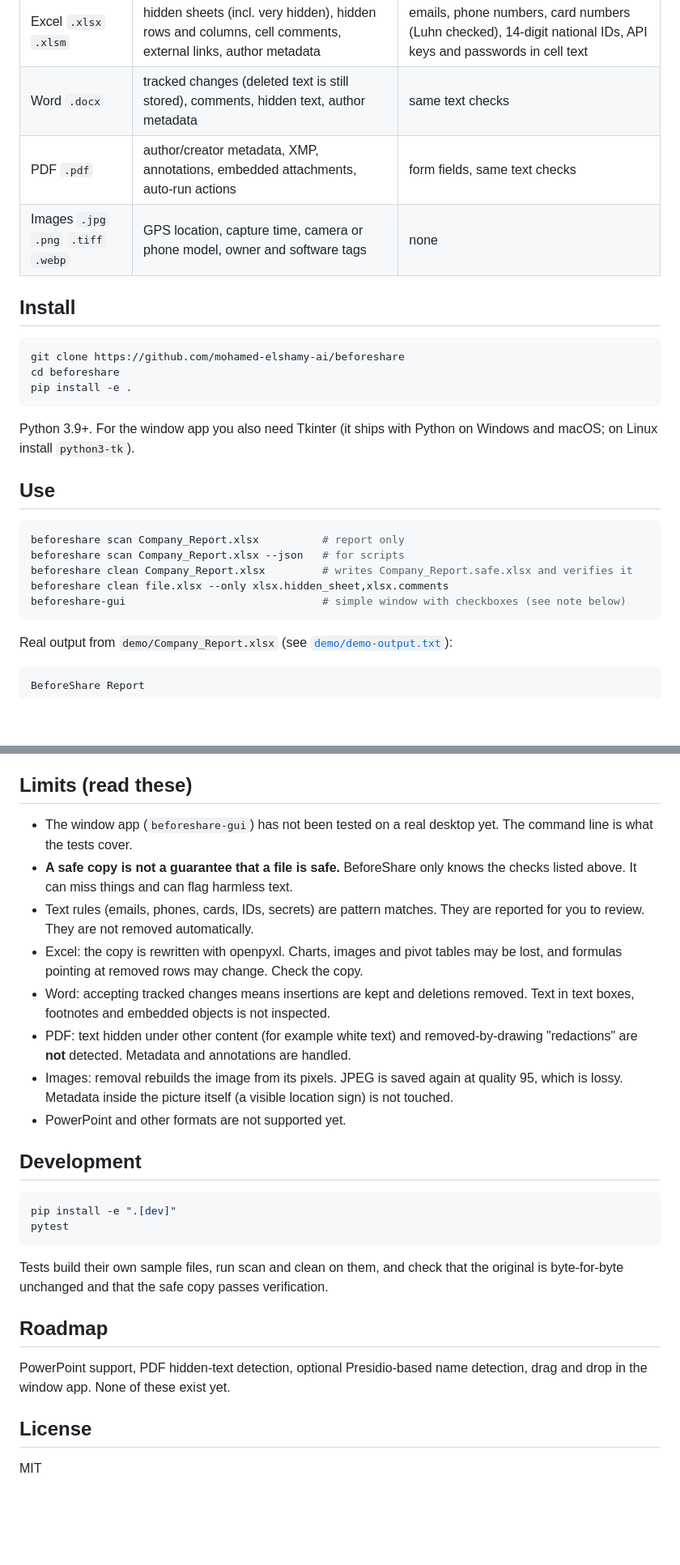
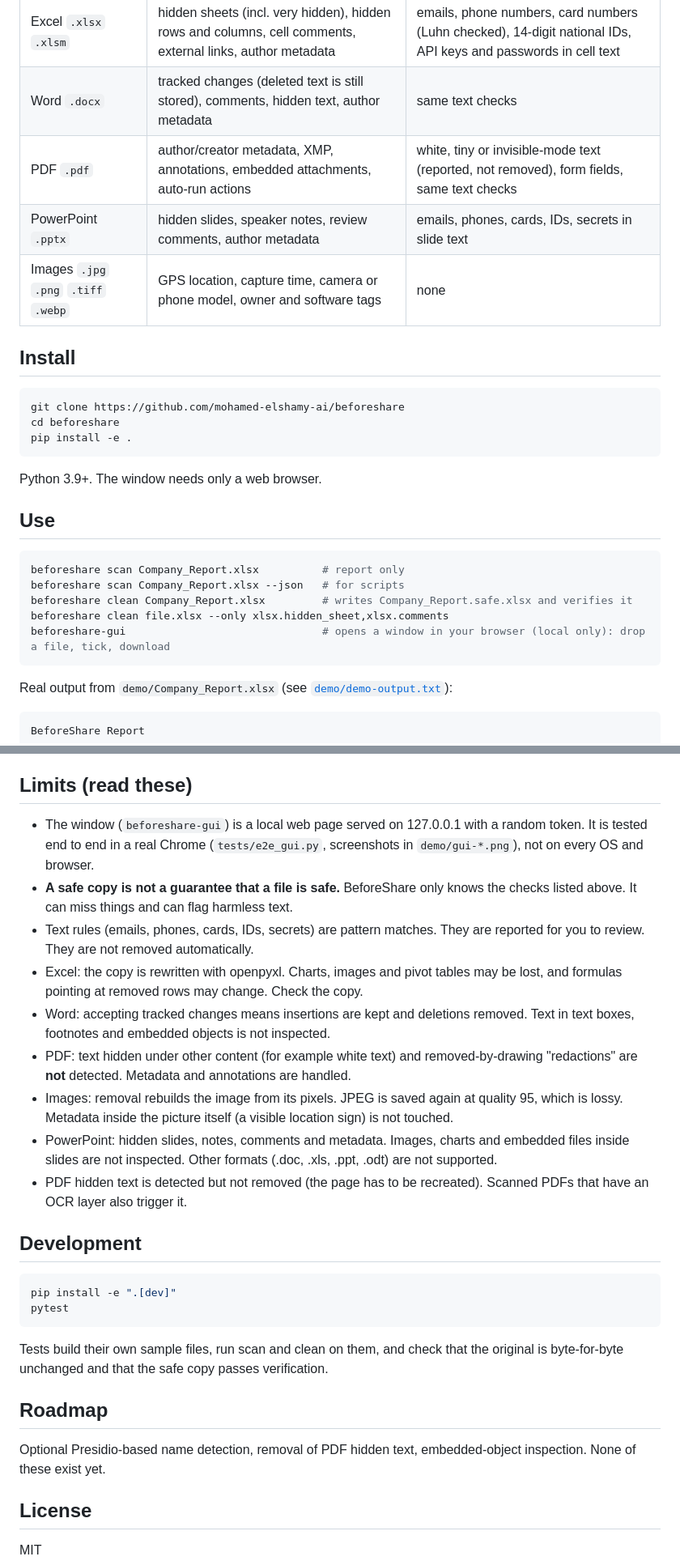
Before and after one commit to Hamasa-ElShamy/beforeshare, a Markdown page: README.md, 2 parts joined by grey strips. Shown at 81% size. Drawn GitHub-style; blank space fills up the shorter version.

````diff
--- a/README.md
+++ b/README.md
@@ -10,7 +10,8 @@ Runs fully offline. No AI model, no cloud: every check is a plain rule you can r
 |---|---|---|
 | Excel `.xlsx` `.xlsm` | hidden sheets (incl. very hidden), hidden rows and columns, cell comments, external links, author metadata | emails, phone numbers, card numbers (Luhn checked), 14-digit national IDs, API keys and passwords in cell text |
 | Word `.docx` | tracked changes (deleted text is still stored), comments, hidden text, author metadata | same text checks |
-| PDF `.pdf` | author/creator metadata, XMP, annotations, embedded attachments, auto-run actions | form fields, same text checks |
+| PDF `.pdf` | author/creator metadata, XMP, annotations, embedded attachments, auto-run actions | white, tiny or invisible-mode text (reported, not removed), form fields, same text checks |
+| PowerPoint `.pptx` | hidden slides, speaker notes, review comments, author metadata | emails, phones, cards, IDs, secrets in slide text |
 | Images `.jpg` `.png` `.tiff` `.webp` | GPS location, capture time, camera or phone model, owner and software tags | none |
 
 ## Install
@@ -21,7 +22,7 @@ cd beforeshare
 pip install -e .
 ```
 
-Python 3.9+. For the window app you also need Tkinter (it ships with Python on Windows and macOS; on Linux install `python3-tk`).
+Python 3.9+. The window needs only a web browser.
 
 ## Use
 
@@ -30,7 +31,7 @@ beforeshare scan Company_Report.xlsx          # report only
 beforeshare scan Company_Report.xlsx --json   # for scripts
 beforeshare clean Company_Report.xlsx         # writes Company_Report.safe.xlsx and verifies it
 beforeshare clean file.xlsx --only xlsx.hidden_sheet,xlsx.comments
-beforeshare-gui                               # simple window with checkboxes (see note below)
+beforeshare-gui                               # opens a window in your browser (local only): drop a file, tick, download
 ```
 
 Real output from `demo/Company_Report.xlsx` (see [`demo/demo-output.txt`](demo/demo-output.txt)):
@@ -78,14 +107,15 @@ Tested on Linux only. Android: no app; Termux is untested. Technical notes (arch
 
 ## Limits (read these)
 
-- The window app (`beforeshare-gui`) has not been tested on a real desktop yet. The command line is what the tests cover.
+- The window (`beforeshare-gui`) is a local web page served on 127.0.0.1 with a random token. It is tested end to end in a real Chrome (`tests/e2e_gui.py`, screenshots in `demo/gui-*.png`), not on every OS and browser.
 - **A safe copy is not a guarantee that a file is safe.** BeforeShare only knows the checks listed above. It can miss things and can flag harmless text.
 - Text rules (emails, phones, cards, IDs, secrets) are pattern matches. They are reported for you to review. They are not removed automatically.
 - Excel: the copy is rewritten with openpyxl. Charts, images and pivot tables may be lost, and formulas pointing at removed rows may change. Check the copy.
 - Word: accepting tracked changes means insertions are kept and deletions removed. Text in text boxes, footnotes and embedded objects is not inspected.
 - PDF: text hidden under other content (for example white text) and removed-by-drawing "redactions" are **not** detected. Metadata and annotations are handled.
 - Images: removal rebuilds the image from its pixels. JPEG is saved again at quality 95, which is lossy. Metadata inside the picture itself (a visible location sign) is not touched.
-- PowerPoint and other formats are not supported yet.
+- PowerPoint: hidden slides, notes, comments and metadata. Images, charts and embedded files inside slides are not inspected. Other formats (.doc, .xls, .ppt, .odt) are not supported.
+- PDF hidden text is detected but not removed (the page has to be recreated). Scanned PDFs that have an OCR layer also trigger it.
 
 ## Development
 
@@ -98,7 +128,7 @@ Tests build their own sample files, run scan and clean on them, and check that t
 
 ## Roadmap
 
-PowerPoint support, PDF hidden-text detection, optional Presidio-based name detection, drag and drop in the window app. None of these exist yet.
+Optional Presidio-based name detection, removal of PDF hidden text, embedded-object inspection. None of these exist yet.
 
 ## License
 
````
Also changed, not shown: other parts of README.md (+28 -0 lines), ARCHITECTURE.md (added, +36 -0 lines), demo/gui-clean.png (added), demo/gui-scan.png (added), docs/gui-clean.png (added), 13 other files.
